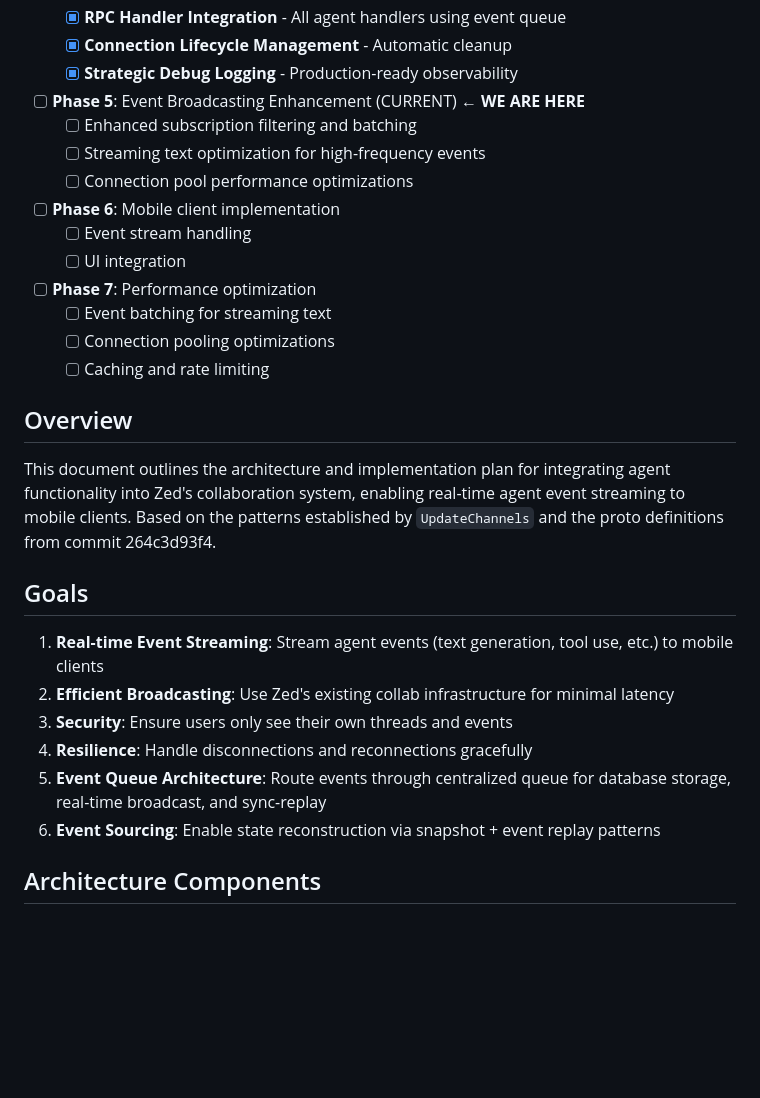
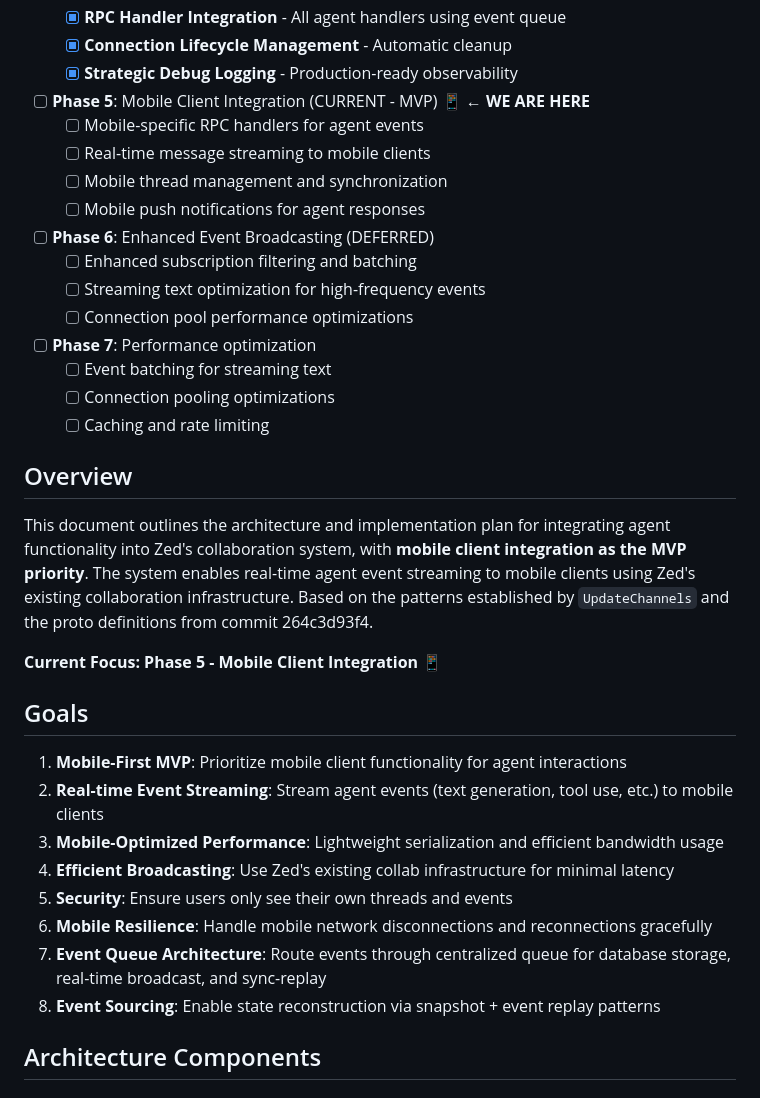
Before and after one commit to fluid-notion-systems/zed-mobile, a Markdown page: research/zed/agent-proto-collab.md, the part around one of its changes. Drawn GitHub-style; blank space fills up the shorter version.

```diff
--- a/research/zed/agent-proto-collab.md
+++ b/research/zed/agent-proto-collab.md
@@ -21,13 +21,15 @@
   - [x] **RPC Handler Integration** - All agent handlers using event queue
   - [x] **Connection Lifecycle Management** - Automatic cleanup
   - [x] **Strategic Debug Logging** - Production-ready observability
-- [ ] **Phase 5**: Event Broadcasting Enhancement (CURRENT) ← **WE ARE HERE**
+- [ ] **Phase 5**: Mobile Client Integration (CURRENT - MVP) 📱 ← **WE ARE HERE**
+  - [ ] Mobile-specific RPC handlers for agent events
+  - [ ] Real-time message streaming to mobile clients
+  - [ ] Mobile thread management and synchronization
+  - [ ] Mobile push notifications for agent responses
+- [ ] **Phase 6**: Enhanced Event Broadcasting (DEFERRED)
   - [ ] Enhanced subscription filtering and batching
   - [ ] Streaming text optimization for high-frequency events
   - [ ] Connection pool performance optimizations
-- [ ] **Phase 6**: Mobile client implementation
-  - [ ] Event stream handling
-  - [ ] UI integration
 - [ ] **Phase 7**: Performance optimization
   - [ ] Event batching for streaming text
   - [ ] Connection pooling optimizations
@@ -35,16 +37,20 @@
 
 ## Overview
 
-This document outlines the architecture and implementation plan for integrating agent functionality into Zed's collaboration system, enabling real-time agent event streaming to mobile clients. Based on the patterns established by `UpdateChannels` and the proto definitions from commit 264c3d93f4.
+This document outlines the architecture and implementation plan for integrating agent functionality into Zed's collaboration system, with **mobile client integration as the MVP priority**. The system enables real-time agent event streaming to mobile clients using Zed's existing collaboration infrastructure. Based on the patterns established by `UpdateChannels` and the proto definitions from commit 264c3d93f4.
+
+**Current Focus: Phase 5 - Mobile Client Integration** 📱
 
 ## Goals
 
-1. **Real-time Event Streaming**: Stream agent events (text generation, tool use, etc.) to mobile clients
-2. **Efficient Broadcasting**: Use Zed's existing collab infrastructure for minimal latency
-3. **Security**: Ensure users only see their own threads and events
-4. **Resilience**: Handle disconnections and reconnections gracefully
-5. **Event Queue Architecture**: Route events through centralized queue for database storage, real-time broadcast, and sync-replay
-6. **Event Sourcing**: Enable state reconstruction via snapshot + event replay patterns
+1. **Mobile-First MVP**: Prioritize mobile client functionality for agent interactions
+2. **Real-time Event Streaming**: Stream agent events (text generation, tool use, etc.) to mobile clients
+3. **Mobile-Optimized Performance**: Lightweight serialization and efficient bandwidth usage
+4. **Efficient Broadcasting**: Use Zed's existing collab infrastructure for minimal latency
+5. **Security**: Ensure users only see their own threads and events
+6. **Mobile Resilience**: Handle mobile network disconnections and reconnections gracefully
+7. **Event Queue Architecture**: Route events through centralized queue for database storage, real-time broadcast, and sync-replay
+8. **Event Sourcing**: Enable state reconstruction via snapshot + event replay patterns
 
 ## Architecture Components
 
```
Also changed, not shown: other parts of research/zed/agent-proto-collab.md (+139 -13 lines).
